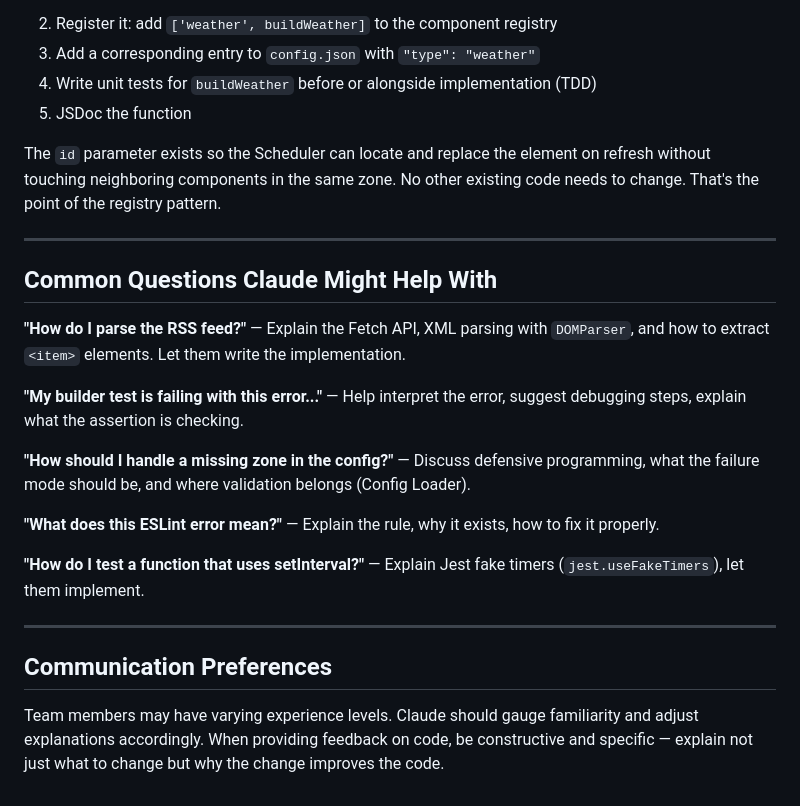
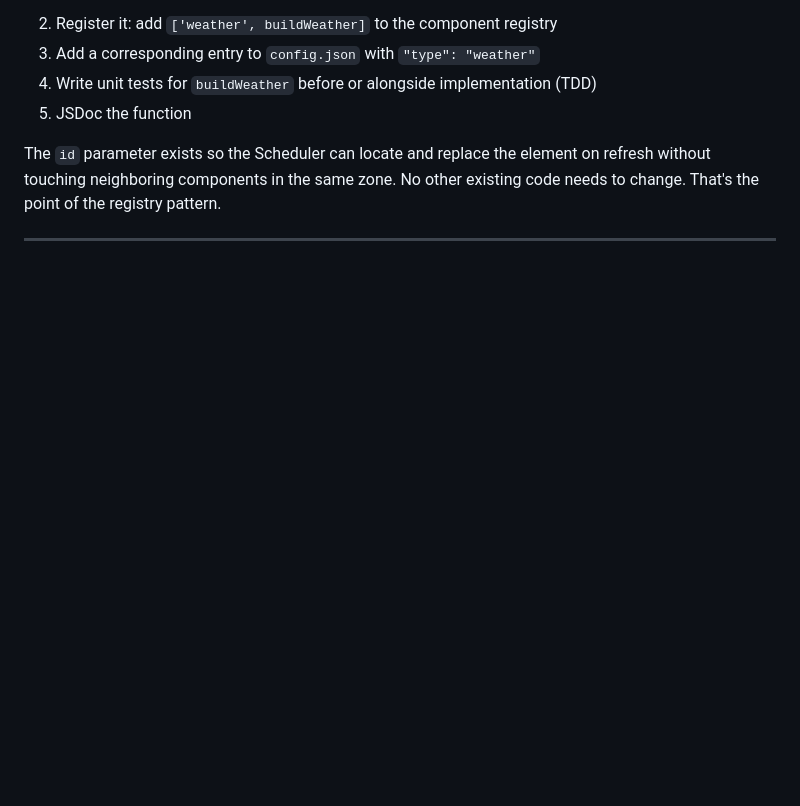
Before and after one commit to CS3250Team3SP26/digital-signage-renderer, a Markdown page: CLAUDE.md, the part around one of its changes. Rendered like a GitHub page; blank space fills up the shorter version.

```diff
--- a/CLAUDE.md
+++ b/CLAUDE.md
@@ -216,21 +154,3 @@ on refresh without touching neighboring components in the same zone.
 No other existing code needs to change. That's the point of the registry pattern.
 
 ---
-
-## Common Questions Claude Might Help With
-
-**"How do I parse the RSS feed?"** — Explain the Fetch API, XML parsing with `DOMParser`, and how to extract `<item>` elements. Let them write the implementation.
-
-**"My builder test is failing with this error..."** — Help interpret the error, suggest debugging steps, explain what the assertion is checking.
-
-**"How should I handle a missing zone in the config?"** — Discuss defensive programming, what the failure mode should be, and where validation belongs (Config Loader).
-
-**"What does this ESLint error mean?"** — Explain the rule, why it exists, how to fix it properly.
-
-**"How do I test a function that uses setInterval?"** — Explain Jest fake timers (`jest.useFakeTimers`), let them implement.
-
----
-
-## Communication Preferences
-
-Team members may have varying experience levels. Claude should gauge familiarity and adjust explanations accordingly. When providing feedback on code, be constructive and specific — explain not just what to change but why the change improves the code.
```
Also changed, not shown: other parts of CLAUDE.md (+0 -62 lines).
